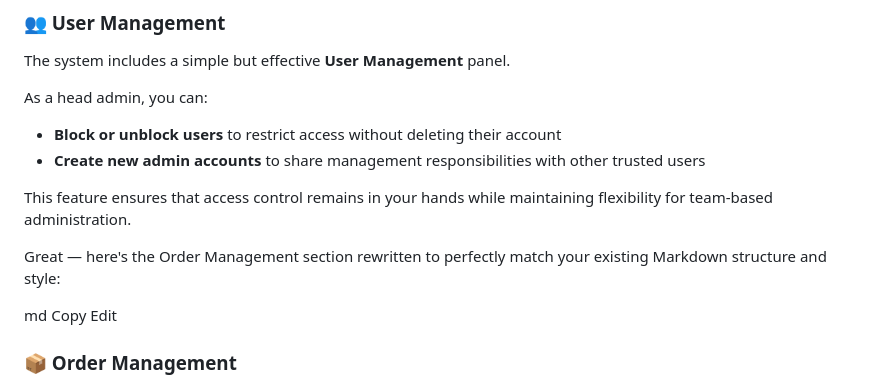
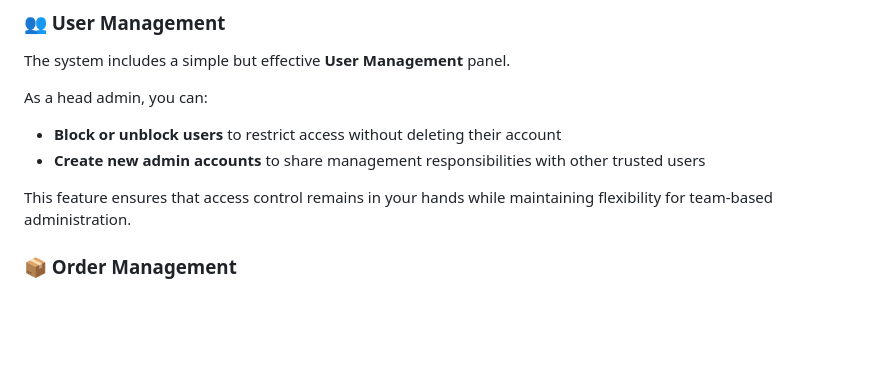
Before and after one commit to Tankybott/WebShop, a Markdown page: README.md, the part around the change. Drawn GitHub-style; blank space fills up the shorter version.

```diff
--- a/README.md
+++ b/README.md
@@ -111,11 +111,7 @@ As a head admin, you can:
 
 This feature ensures that access control remains in your hands while maintaining flexibility for team-based administration.
 
-Great — here's the Order Management section rewritten to perfectly match your existing Markdown structure and style:
 
-md
-Copy
-Edit
 ### 📦 Order Management
 
 The system provides a comprehensive **Order Management** experience tailored for both regular users and administrators.
```
